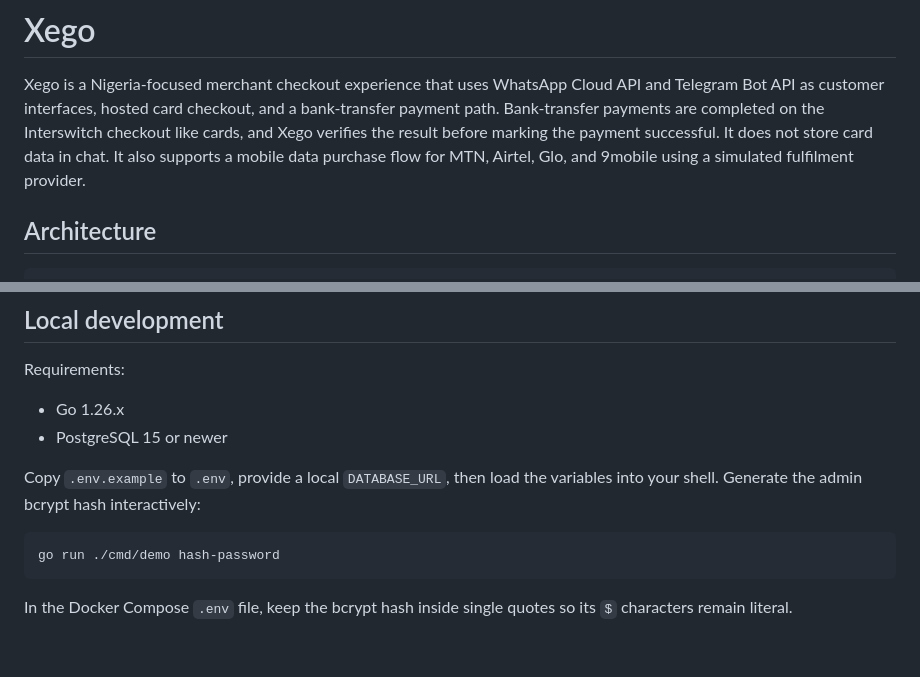
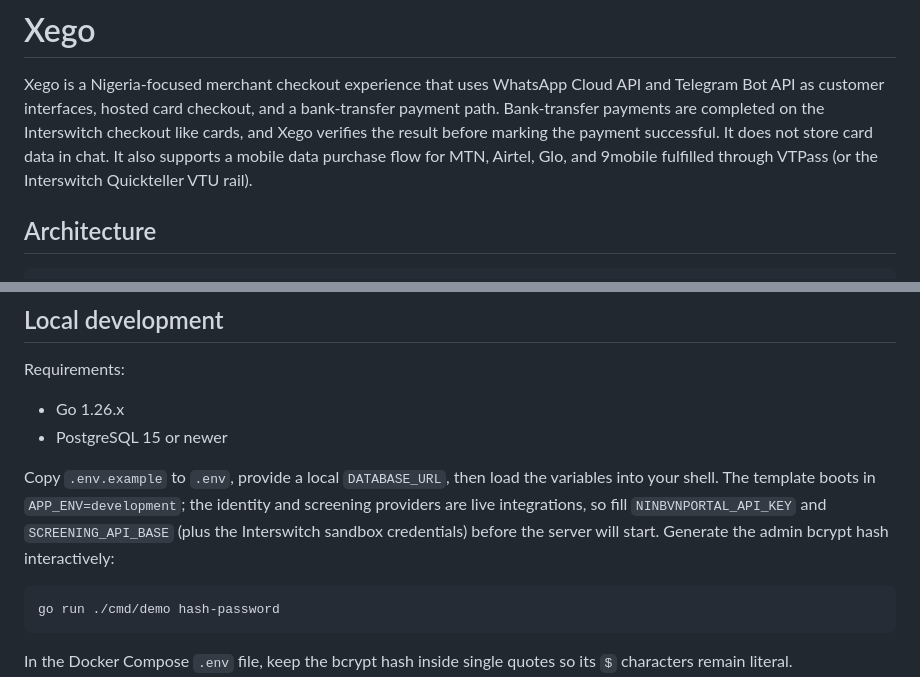
Before and after one commit to ekearua/easymoney, a Markdown page: README.md, 2 parts joined by grey strips. GitHub-like rendering; blank space fills up the shorter version.

````diff
--- a/README.md
+++ b/README.md
@@ -1,7 +1,7 @@
 # Xego
 
 Xego is a Nigeria-focused merchant checkout experience that uses WhatsApp Cloud API and Telegram Bot API as customer interfaces, hosted card checkout, and a bank-transfer payment path. Bank-transfer payments are completed on the Interswitch checkout like cards, and Xego verifies the result before marking the payment successful. It does not store card data in chat.
-It also supports a mobile data purchase flow for MTN, Airtel, Glo, and 9mobile using a simulated fulfilment provider.
+It also supports a mobile data purchase flow for MTN, Airtel, Glo, and 9mobile fulfilled through VTPass (or the Interswitch Quickteller VTU rail).
 
 ## Architecture
 
@@ -31,7 +31,7 @@ Requirements:
 - Go 1.26.x
 - PostgreSQL 15 or newer
 
-Copy `.env.example` to `.env`, provide a local `DATABASE_URL`, then load the variables into your shell. Generate the admin bcrypt hash interactively:
+Copy `.env.example` to `.env`, provide a local `DATABASE_URL`, then load the variables into your shell. The template boots in `APP_ENV=development`; the identity and screening providers are live integrations, so fill `NINBVNPORTAL_API_KEY` and `SCREENING_API_BASE` (plus the Interswitch sandbox credentials) before the server will start. Generate the admin bcrypt hash interactively:
 
 ```powershell
 go run ./cmd/demo hash-password
````
Also changed, not shown: other parts of README.md (+6 -6 lines), MANUAL_TEST_SCHEDULE.md (+48 -48 lines), XEGO_PLATFORM_DOCUMENTATION.md (+49 -49 lines).
